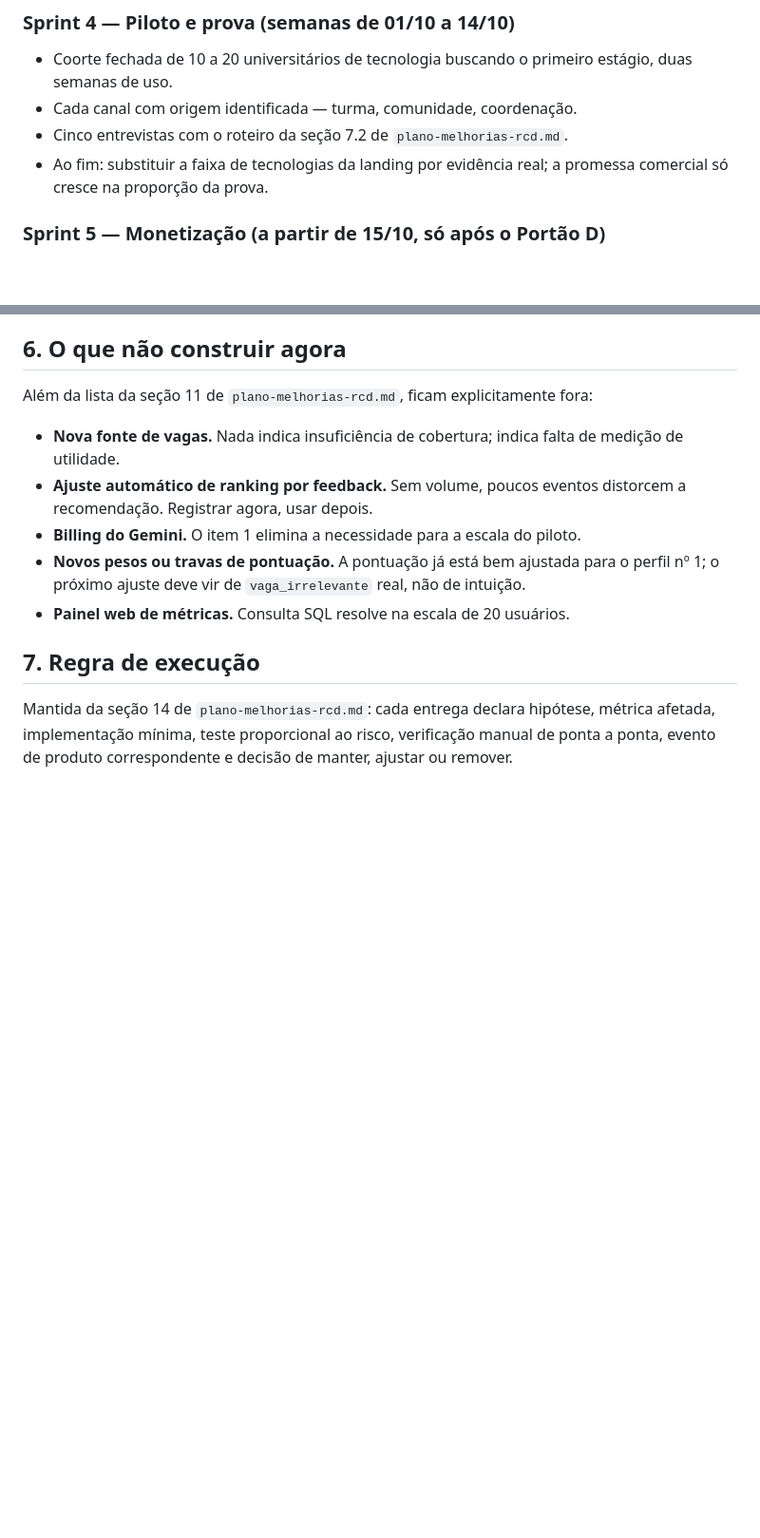
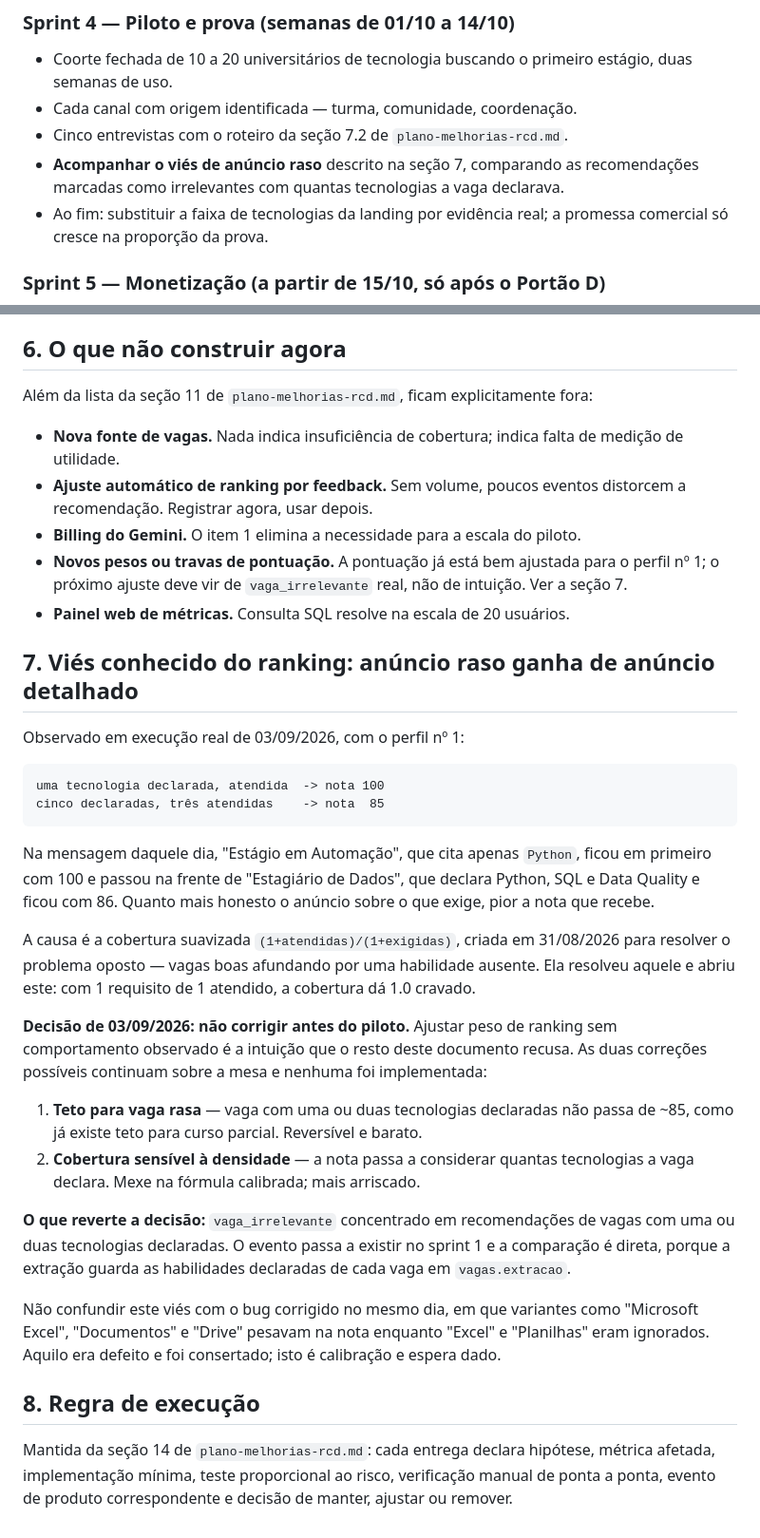
Before and after one commit to babue0/RadarEstagio, a Markdown page: docs/auditoria-rcd.md, 2 parts joined by grey strips. Shown at 95% size. Rendered like a GitHub page; blank space fills up the shorter version.

Commit message:
docs(auditoria): registra o vies de anuncio raso e a decisao de esperar o piloto
Anuncio que declara uma tecnologia so tira nota maior que anuncio que
declara cinco e atende tres: a cobertura suavizada da 1.0 cravado quando
ha um requisito de um. Numa execucao real uma vaga citando apenas Python
ficou em primeiro com 100, na frente de uma vaga de dados com 86.

A decisao foi nao corrigir antes do piloto, porque ajustar peso de ranking
sem comportamento observado e a intuicao que o resto do documento recusa.
Ficam registradas as duas correcoes possiveis e o sinal que reverte a
decisao: vaga_irrelevante concentrado em vagas com poucas tecnologias
declaradas, comparacao que a extracao guardada em vagas.extracao permite.

````diff
--- a/docs/auditoria-rcd.md
+++ b/docs/auditoria-rcd.md
@@ -337,6 +337,8 @@ mensurável de qualidade.
   semanas de uso.
 - Cada canal com origem identificada — turma, comunidade, coordenação.
 - Cinco entrevistas com o roteiro da seção 7.2 de `plano-melhorias-rcd.md`.
+- **Acompanhar o viés de anúncio raso** descrito na seção 7, comparando as recomendações
+  marcadas como irrelevantes com quantas tecnologias a vaga declarava.
 - Ao fim: substituir a faixa de tecnologias da landing por evidência real; a promessa comercial só
   cresce na proporção da prova.
 
@@ -358,10 +360,44 @@ Além da lista da seção 11 de `plano-melhorias-rcd.md`, ficam explicitamente f
   recomendação. Registrar agora, usar depois.
 - **Billing do Gemini.** O item 1 elimina a necessidade para a escala do piloto.
 - **Novos pesos ou travas de pontuação.** A pontuação já está bem ajustada para o perfil nº 1; o
-  próximo ajuste deve vir de `vaga_irrelevante` real, não de intuição.
+  próximo ajuste deve vir de `vaga_irrelevante` real, não de intuição. Ver a seção 7.
 - **Painel web de métricas.** Consulta SQL resolve na escala de 20 usuários.
 
-## 7. Regra de execução
+## 7. Viés conhecido do ranking: anúncio raso ganha de anúncio detalhado
+
+Observado em execução real de 03/09/2026, com o perfil nº 1:
+
+```
+uma tecnologia declarada, atendida  -> nota 100
+cinco declaradas, três atendidas    -> nota  85
+```
+
+Na mensagem daquele dia, "Estágio em Automação", que cita apenas `Python`, ficou em primeiro com
+100 e passou na frente de "Estagiário de Dados", que declara Python, SQL e Data Quality e ficou
+com 86. Quanto mais honesto o anúncio sobre o que exige, pior a nota que recebe.
+
+A causa é a cobertura suavizada `(1+atendidas)/(1+exigidas)`, criada em 31/08/2026 para resolver
+o problema oposto — vagas boas afundando por uma habilidade ausente. Ela resolveu aquele e abriu
+este: com 1 requisito de 1 atendido, a cobertura dá 1.0 cravado.
+
+**Decisão de 03/09/2026: não corrigir antes do piloto.** Ajustar peso de ranking sem
+comportamento observado é a intuição que o resto deste documento recusa. As duas correções
+possíveis continuam sobre a mesa e nenhuma foi implementada:
+
+1. **Teto para vaga rasa** — vaga com uma ou duas tecnologias declaradas não passa de ~85, como
+   já existe teto para curso parcial. Reversível e barato.
+2. **Cobertura sensível à densidade** — a nota passa a considerar quantas tecnologias a vaga
+   declara. Mexe na fórmula calibrada; mais arriscado.
+
+**O que reverte a decisão:** `vaga_irrelevante` concentrado em recomendações de vagas com uma ou
+duas tecnologias declaradas. O evento passa a existir no sprint 1 e a comparação é direta,
+porque a extração guarda as habilidades declaradas de cada vaga em `vagas.extracao`.
+
+Não confundir este viés com o bug corrigido no mesmo dia, em que variantes como
+"Microsoft Excel", "Documentos" e "Drive" pesavam na nota enquanto "Excel" e "Planilhas" eram
+ignorados. Aquilo era defeito e foi consertado; isto é calibração e espera dado.
+
+## 8. Regra de execução
 
 Mantida da seção 14 de `plano-melhorias-rcd.md`: cada entrega declara hipótese, métrica afetada,
 implementação mínima, teste proporcional ao risco, verificação manual de ponta a ponta, evento de
````
